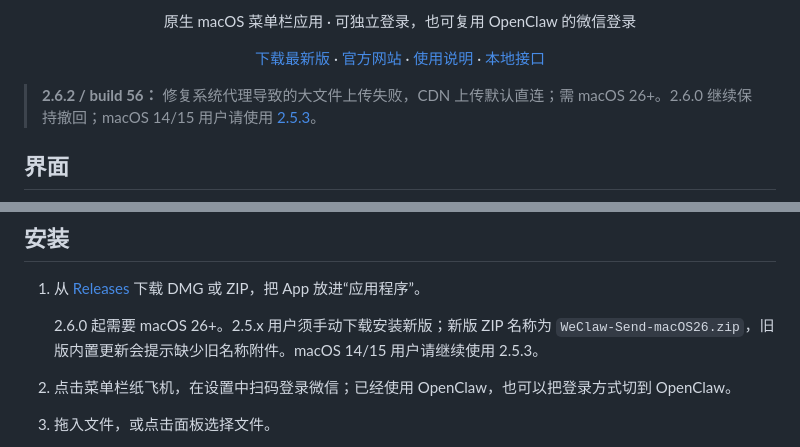
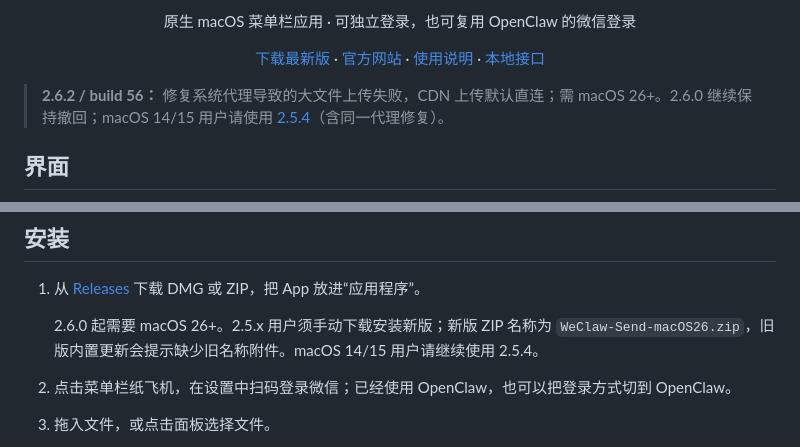
Before and after one commit to double2tea/WeClawSend, a Markdown page: README.md, 2 parts joined by grey strips. Rendered like a GitHub page.

Commit message:
docs: point macOS 14/15 users to 2.5.4
2.5.4 是 2.5.x 维护分支上的代理修复版本，README 的 macOS 14/15 下载指引
从 2.5.3 改指向 2.5.4，并在发布准备记录里说明回移植与发布顺序。

```diff
--- a/README.md
+++ b/README.md
@@ -15,7 +15,7 @@
   <a href="docs/INTEGRATION.md">本地接口</a>
 </p>
 
-> **2.6.2 / build 56：** 修复系统代理导致的大文件上传失败，CDN 上传默认直连；需 macOS 26+。2.6.0 继续保持撤回；macOS 14/15 用户请使用 [2.5.3](https://github.com/double2tea/WeClawSend/releases/tag/v2.5.3)。
+> **2.6.2 / build 56：** 修复系统代理导致的大文件上传失败，CDN 上传默认直连；需 macOS 26+。2.6.0 继续保持撤回；macOS 14/15 用户请使用 [2.5.4](https://github.com/double2tea/WeClawSend/releases/tag/v2.5.4)（含同一代理修复）。
 
 ## 界面
 
@@ -28,7 +28,7 @@
 
 1. 从 [Releases](https://github.com/double2tea/WeClawSend/releases) 下载 DMG 或 ZIP，把 App 放进“应用程序”。
 
-   2.6.0 起需要 macOS 26+。2.5.x 用户须手动下载安装新版；新版 ZIP 名称为 `WeClaw-Send-macOS26.zip`，旧版内置更新会提示缺少旧名称附件。macOS 14/15 用户请继续使用 2.5.3。
+   2.6.0 起需要 macOS 26+。2.5.x 用户须手动下载安装新版；新版 ZIP 名称为 `WeClaw-Send-macOS26.zip`，旧版内置更新会提示缺少旧名称附件。macOS 14/15 用户请继续使用 2.5.4。
 2. 点击菜单栏纸飞机，在设置中扫码登录微信；已经使用 OpenClaw，也可以把登录方式切到 OpenClaw。
 3. 拖入文件，或点击面板选择文件。
 
```
Also changed, not shown: docs/RELEASE_PREPARATION.md (+8 -0 lines).
